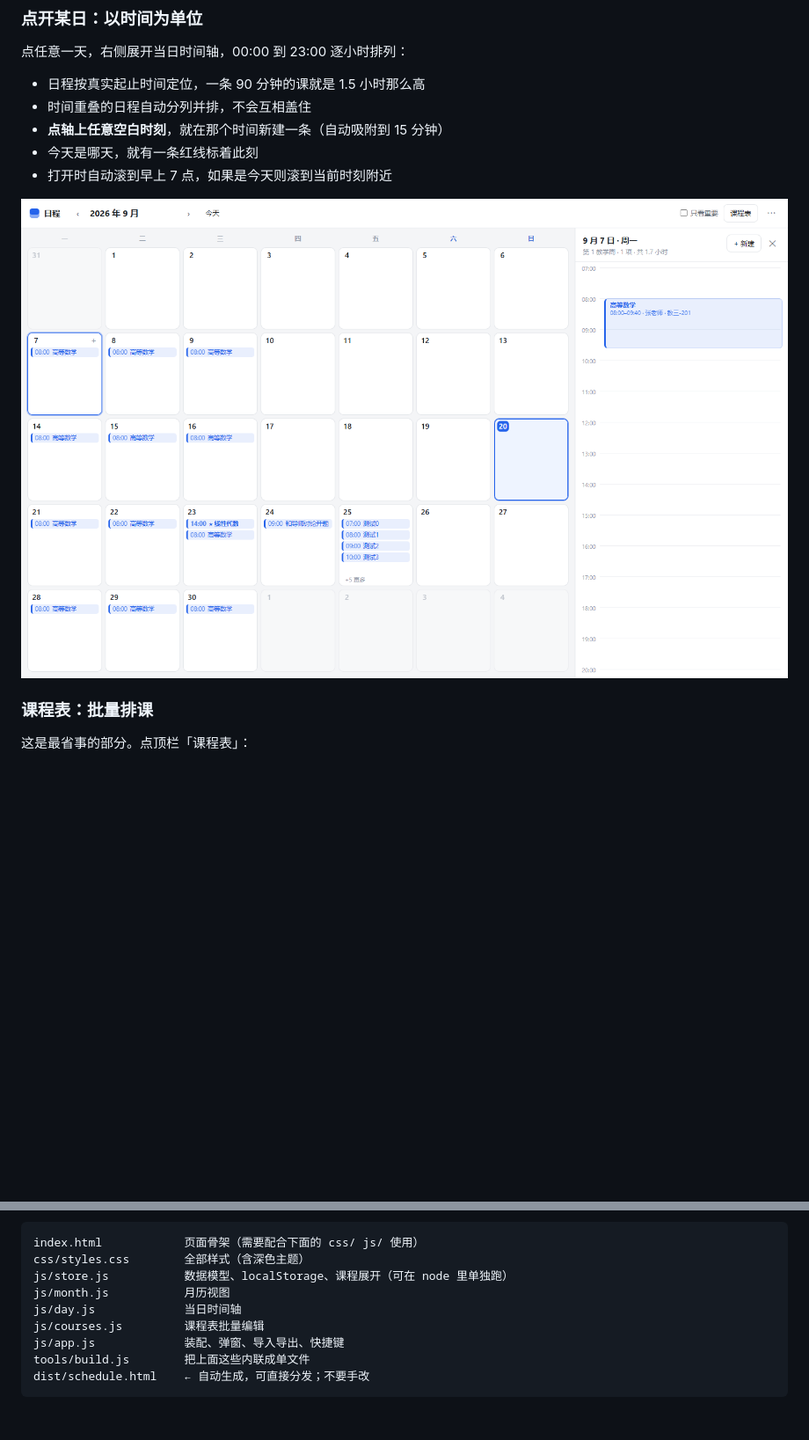
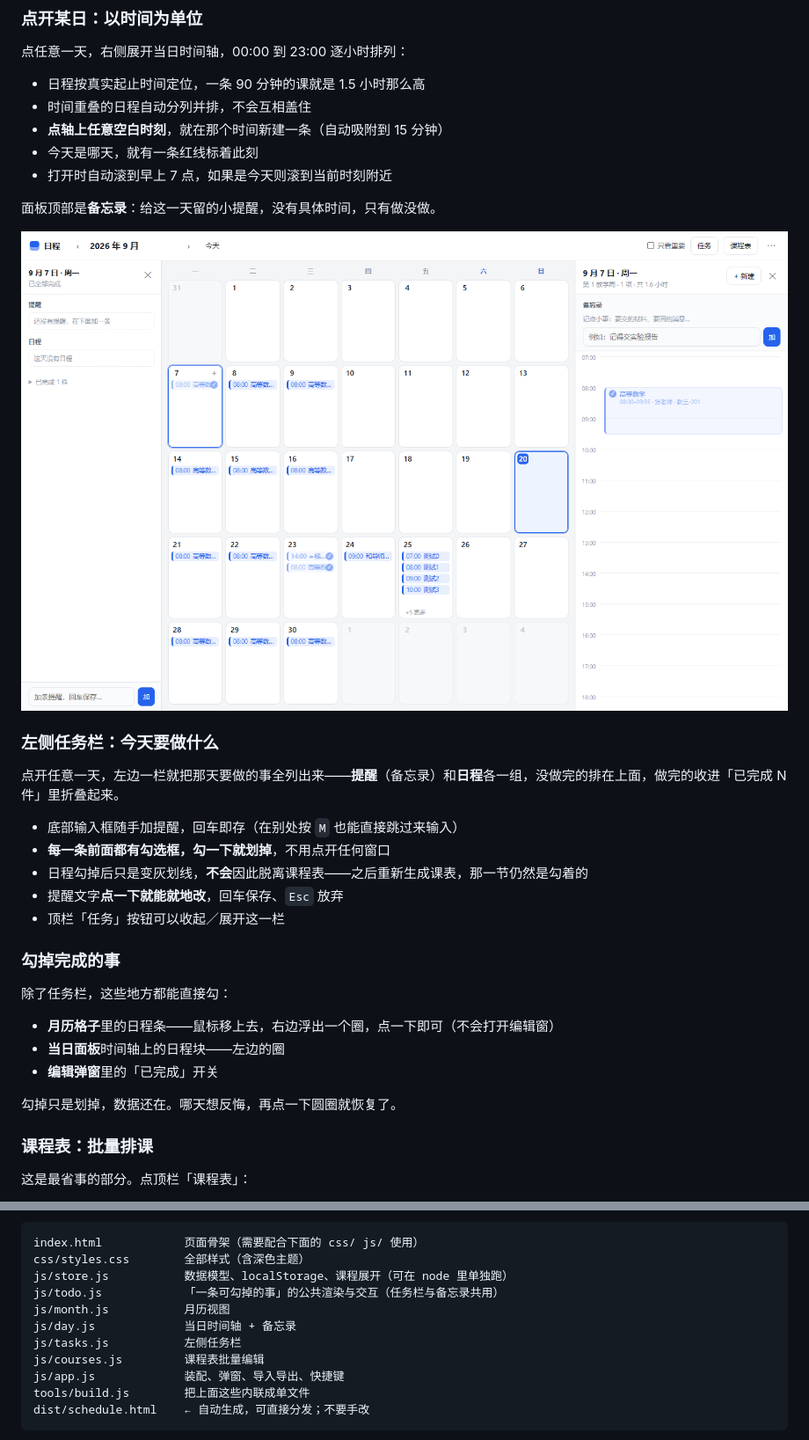
Before and after one commit to avixradioactive-afk/schedule-calendar, a Markdown page: README.md, 2 parts joined by grey strips. Shown at 88% size. GitHub-like rendering; pictures changed too: docs/screenshot-day.png; blank space fills up the shorter version.

```diff
--- a/README.md
+++ b/README.md
@@ -39,7 +39,29 @@
 - 今天是哪天，就有一条红线标着此刻
 - 打开时自动滚到早上 7 点，如果是今天则滚到当前时刻附近
 
+面板顶部是**备忘录**：给这一天留的小提醒，没有具体时间，只有做没做。
+
 ![当日时间轴](docs/screenshot-day.png)
+
+### 左侧任务栏：今天要做什么
+
+点开任意一天，左边一栏就把那天要做的事全列出来——**提醒**（备忘录）和**日程**各一组，没做完的排在上面，做完的收进「已完成 N 件」里折叠起来。
+
+- 底部输入框随手加提醒，回车即存（在别处按 `M` 也能直接跳过来输入）
+- **每一条前面都有勾选框，勾一下就划掉**，不用点开任何窗口
+- 日程勾掉后只是变灰划线，**不会**因此脱离课程表——之后重新生成课表，那一节仍然是勾着的
+- 提醒文字**点一下就能就地改**，回车保存、`Esc` 放弃
+- 顶栏「任务」按钮可以收起／展开这一栏
+
+### 勾掉完成的事
+
+除了任务栏，这些地方都能直接勾：
+
+- **月历格子**里的日程条——鼠标移上去，右边浮出一个圈，点一下即可（不会打开编辑窗）
+- **当日面板**时间轴上的日程块——左边的圈
+- **编辑弹窗**里的「已完成」开关
+
+勾掉只是划掉，数据还在。哪天想反悔，再点一下圆圈就恢复了。
 
 ### 课程表：批量排课
 
@@ -150,8 +180,10 @@ CHROME_PATH="/path/to/chrome" npm run test:ui
 index.html            页面骨架（需要配合下面的 css/ js/ 使用）
 css/styles.css        全部样式（含深色主题）
 js/store.js           数据模型、localStorage、课程展开（可在 node 里单独跑）
+js/todo.js            「一条可勾掉的事」的公共渲染与交互（任务栏与备忘录共用）
 js/month.js           月历视图
-js/day.js             当日时间轴
+js/day.js             当日时间轴 + 备忘录
+js/tasks.js           左侧任务栏
 js/courses.js         课程表批量编辑
 js/app.js             装配、弹窗、导入导出、快捷键
 tools/build.js        把上面这些内联成单文件
```
Also changed, not shown: other parts of README.md (+10 -2 lines), docs/screenshot-courses.png, docs/screenshot-dark.png, docs/screenshot-month.png, 11 other files.
